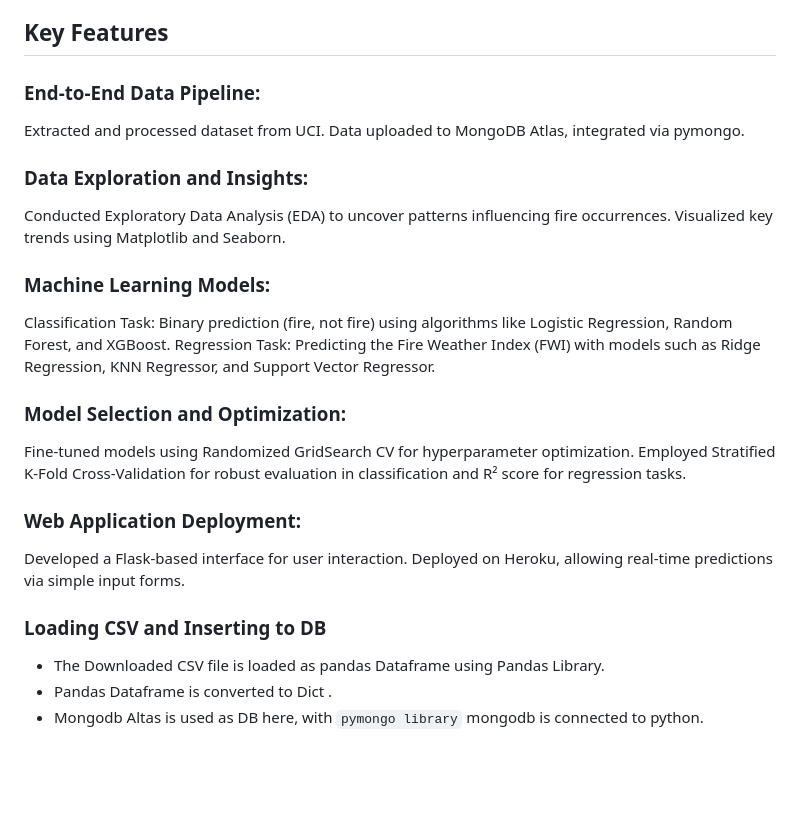
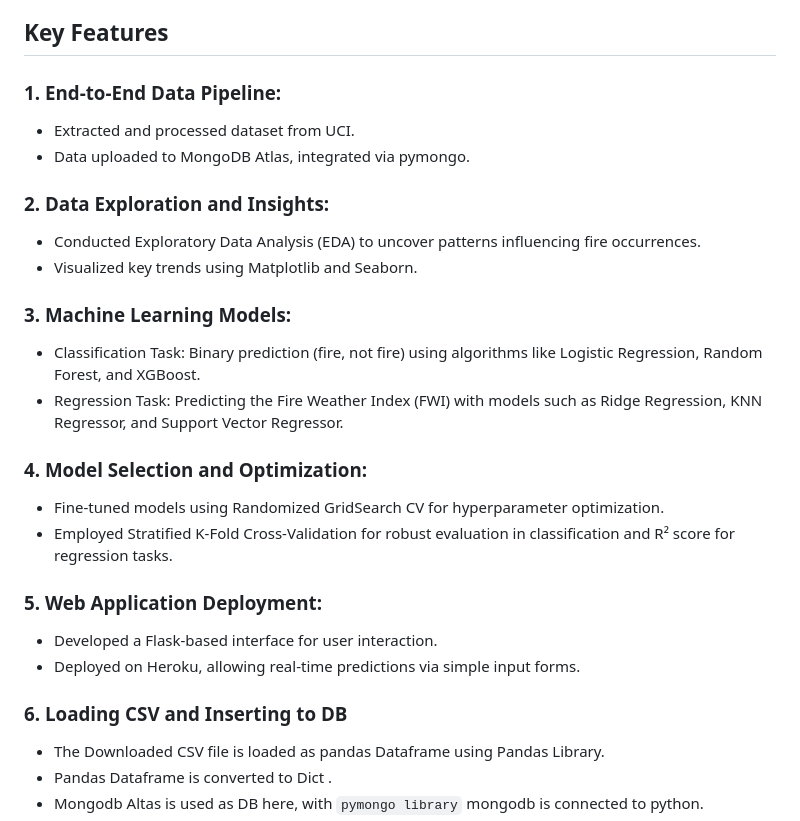
Before and after one commit to abhaygill/Wildlife-Fire-Prediction-System, a Markdown page: README.md, the part around the change. GitHub-like rendering; blank space fills up the shorter version.

```diff
--- a/README.md
+++ b/README.md
@@ -37,27 +37,27 @@ The project utilizes the Algerian Forest Fires Dataset from UCI Machine Learning
 <!-- USAGE EXAMPLES -->
 ## Key Features
 
-### End-to-End Data Pipeline:
-Extracted and processed dataset from UCI.
-Data uploaded to MongoDB Atlas, integrated via pymongo.
+### 1. End-to-End Data Pipeline:
+* Extracted and processed dataset from UCI.
+* Data uploaded to MongoDB Atlas, integrated via pymongo.
 
-### Data Exploration and Insights:
-Conducted Exploratory Data Analysis (EDA) to uncover patterns influencing fire occurrences.
-Visualized key trends using Matplotlib and Seaborn.
+### 2. Data Exploration and Insights:
+* Conducted Exploratory Data Analysis (EDA) to uncover patterns influencing fire occurrences.
+* Visualized key trends using Matplotlib and Seaborn.
 
-### Machine Learning Models:
-Classification Task: Binary prediction (fire, not fire) using algorithms like Logistic Regression, Random Forest, and XGBoost.
-Regression Task: Predicting the Fire Weather Index (FWI) with models such as Ridge Regression, KNN Regressor, and Support Vector Regressor.
+### 3. Machine Learning Models:
+* Classification Task: Binary prediction (fire, not fire) using algorithms like Logistic Regression, Random Forest, and XGBoost.
+* Regression Task: Predicting the Fire Weather Index (FWI) with models such as Ridge Regression, KNN Regressor, and Support Vector Regressor.
 
-### Model Selection and Optimization:
-Fine-tuned models using Randomized GridSearch CV for hyperparameter optimization.
-Employed Stratified K-Fold Cross-Validation for robust evaluation in classification and R² score for regression tasks.
+### 4. Model Selection and Optimization:
+* Fine-tuned models using Randomized GridSearch CV for hyperparameter optimization.
+* Employed Stratified K-Fold Cross-Validation for robust evaluation in classification and R² score for regression tasks.
 
-### Web Application Deployment:
-Developed a Flask-based interface for user interaction.
-Deployed on Heroku, allowing real-time predictions via simple input forms.
+### 5. Web Application Deployment:
+* Developed a Flask-based interface for user interaction.
+* Deployed on Heroku, allowing real-time predictions via simple input forms.
 
-### Loading CSV and Inserting to DB
+### 6. Loading CSV and Inserting to DB
 * The Downloaded CSV file is loaded as pandas Dataframe using Pandas Library.
 * Pandas Dataframe is converted to Dict .
 * Mongodb Altas is used as DB here, with `pymongo library` mongodb is connected to python.
```
